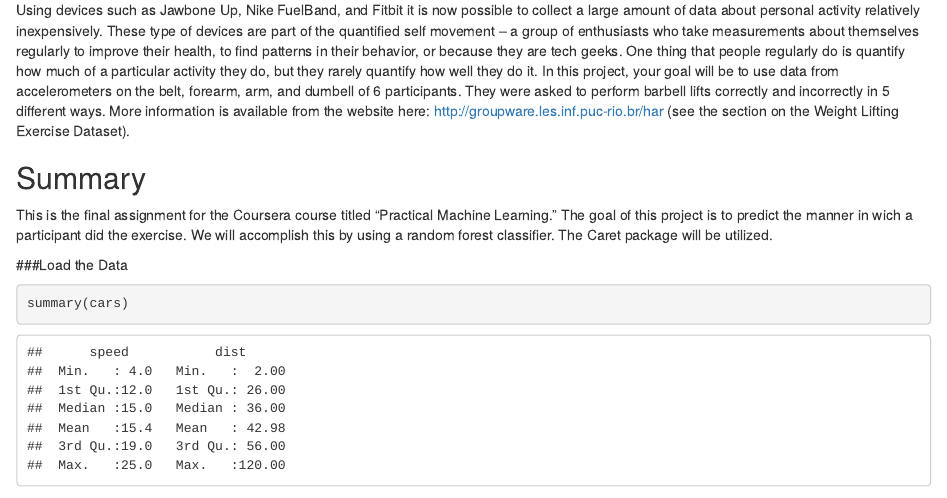
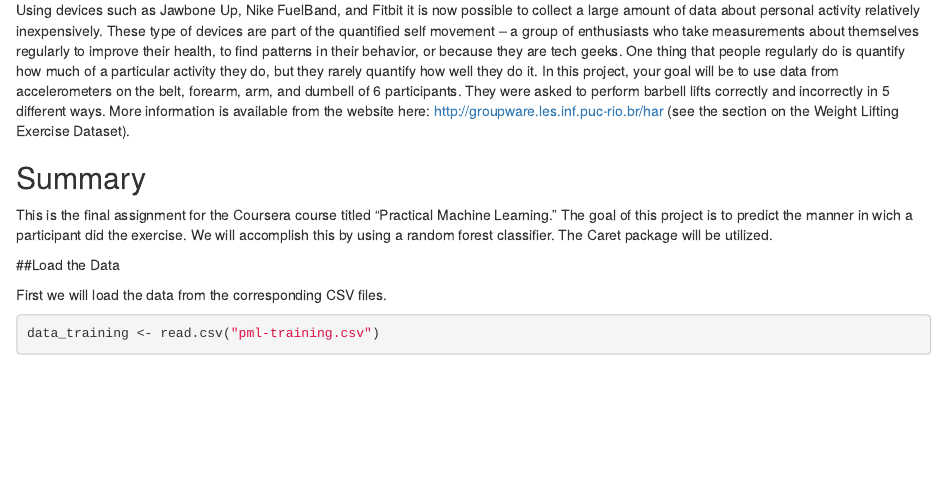
Before and after one commit to speedy3d/Coursera-PracticalMachineLearning, an R Markdown document (FinalProject.Rmd): the page in a window 1100 px wide, from 180 px down. Rendered offline with R 4.5, knitr and Pandoc, with nearby package versions; some code elsewhere in the file could not run offline.

Commit message:
Added ability to read files

````diff
--- a/FinalProject.Rmd
+++ b/FinalProject.Rmd
@@ -17,7 +17,9 @@ Using devices such as Jawbone Up, Nike FuelBand, and Fitbit it is now possible t
 
 This is the final assignment for the Coursera course titled "Practical Machine Learning." The goal of this project is to predict the manner in wich a participant did the exercise. We will accomplish this by using a random forest classifier. The Caret package will be utilized.
 
-###Load the Data
+##Load the Data
+
+First we will load the data from the corresponding CSV files.
 
 ```{r cars}
-summary(cars)
+data_training <- read.csv("pml-training.csv")
````
Also changed, not shown: FinalProject.Rmd (1 more changed lines).
